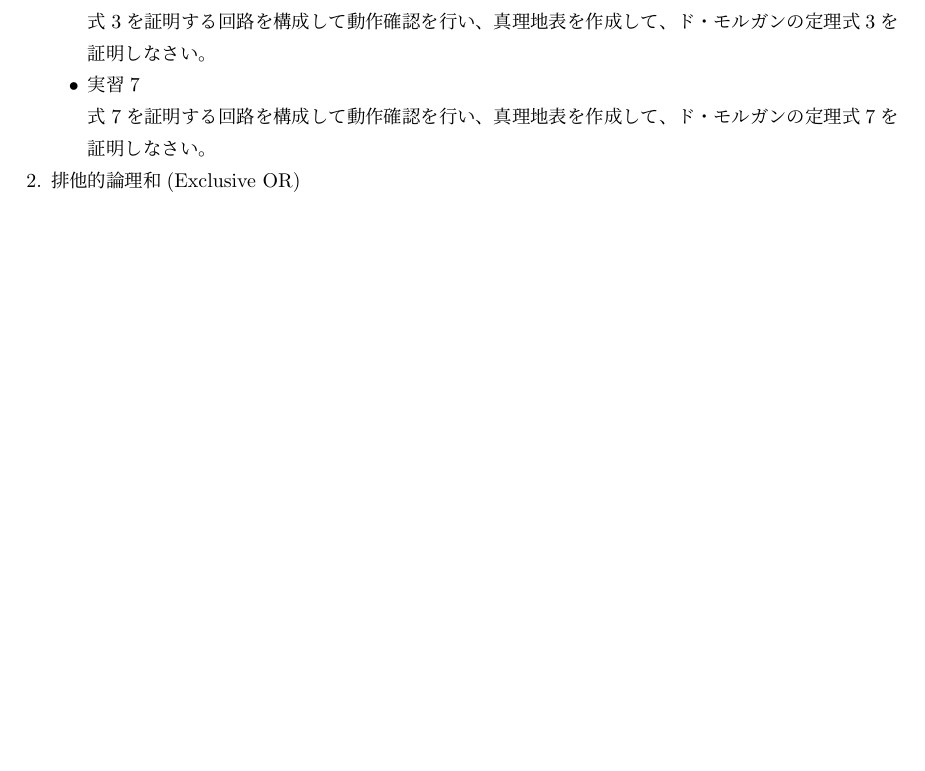
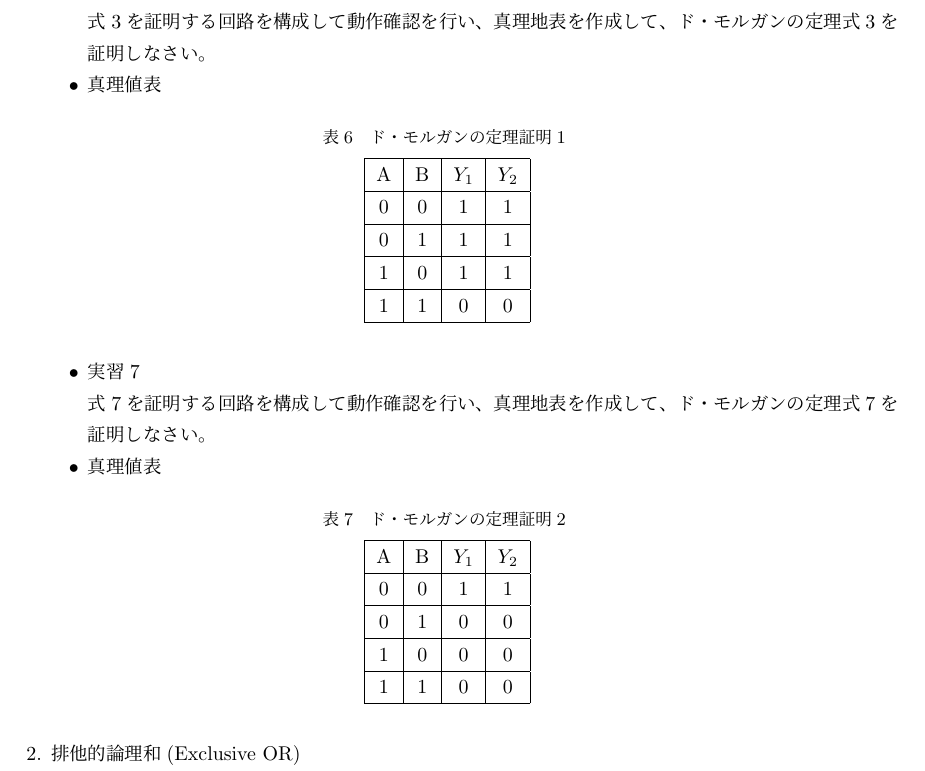
Before and after one commit to namachan10777/reports, a LaTeX document (report.tex): part of page 5 of 5 before the commit and part of page 5 of 6 after it, cut so that both start at the same text, the shorter picture padded with empty space. Compiled offline with pLaTeX and dvipdfmx.

Commit message:
add de morgan table

```diff
--- a/report.tex
+++ b/report.tex
@@ -200,9 +200,35 @@
 								\item 実習6 \\
 									式\ref{eq:demorgan3}を証明する回路を構成して動作確認を行い、真理地表を作成して、
 									ド・モルガンの定理式\ref{eq:demorgan3}を証明しなさい。
+								\item 真理値表
+									\begin{table}[H]
+										\center
+										\caption{ド・モルガンの定理証明1 \label{tb:demorgan1}}
+										\begin{tabular}{|c|c|c|c|}
+											\hline
+											A & B & $Y_1$ &$Y_2$ \\ \hline
+											0 & 0 & 1 & 1 \\ \hline
+											0 & 1 & 1 & 1\\ \hline
+											1 & 0 & 1 & 1\\ \hline
+											1 & 1 & 0 & 0\\ \hline
+										\end{tabular}
+									\end{table}
 								\item 実習7 \\
 									式\ref{eq:demorgan4}を証明する回路を構成して動作確認を行い、真理地表を作成して、
 									ド・モルガンの定理式\ref{eq:demorgan4}を証明しなさい。
+								\item 真理値表
+									\begin{table}[H]
+										\center
+										\caption{ド・モルガンの定理証明2 \label{tb:demorgan2}}
+										\begin{tabular}{|c|c|c|c|}
+											\hline
+											A & B & $Y_1$ &$Y_2$ \\ \hline
+											0 & 0 & 1 & 1 \\ \hline
+											0 & 1 & 0 & 0\\ \hline
+											1 & 0 & 0 & 0\\ \hline
+											1 & 1 & 0 & 0\\ \hline
+										\end{tabular}
+									\end{table}
 							\end{itemize}
 						\item 排他的論理和(Exclusive OR) \\
 							排他的論理和は、$Y = \bar{A} \cdot B + A \cdot \bar{B} = A \oplus B$で表現され、
```
